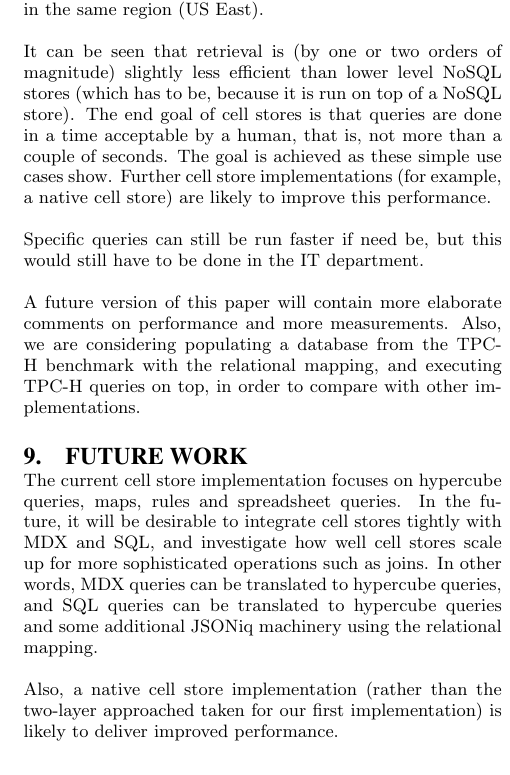
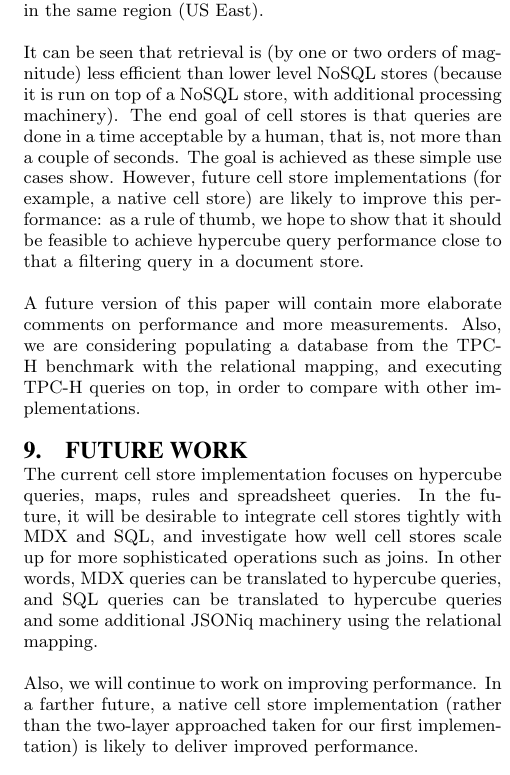
Before and after one commit to 28msec/cell-stores-paper, a LaTeX paper (cellstores.tex): part of one column of page 9 of 10, cut so that both start at the same text. Compiled offline with pdfLaTeX.

Commit message:
Reformulated.

```diff
--- a/cellstores.tex
+++ b/cellstores.tex
@@ -571,9 +571,7 @@ It contains 200 GB of data (75 millions of cells).
 
 Hypercube queries are done via a REST API, implemented in JSONiq and executed with the underlying Zorba engine. The computation is done on Amazon EC2 machines, and the data is hosted by compose.io, also on Amazon machines in the same region (US East).
 
-It can be seen that retrieval is (by one or two orders of magnitude) slightly less efficient than lower level NoSQL stores (which has to be, because it is run on top of a NoSQL store). The end goal of cell stores is that queries are done in a time acceptable by a human, that is, not more than a couple of seconds. The goal is achieved as these simple use cases show. Further cell store implementations (for example, a native cell store) are likely to improve this performance.
-
-Specific queries can still be run faster if need be, but this would still have to be done in the IT department.
+It can be seen that retrieval is (by one or two orders of magnitude) less efficient than lower level NoSQL stores (because it is run on top of a NoSQL store, with additional processing machinery). The end goal of cell stores is that queries are done in a time acceptable by a human, that is, not more than a couple of seconds. The goal is achieved as these simple use cases show. However, future cell store implementations (for example, a native cell store) are likely to improve this performance: as a rule of thumb, we hope to show that it should be feasible to achieve hypercube query performance close to that a filtering query in a document store.
 
 A future version of this paper will contain more elaborate comments on performance and more measurements. Also, we are considering populating a database from the TPC-H benchmark with the relational mapping, and executing TPC-H queries on top, in order to compare with other implementations.
 
@@ -604,7 +602,7 @@ Building a spreadsheet out of a component, including mapping, rule execution and
 
 The current cell store implementation focuses on hypercube queries, maps, rules and spreadsheet queries. In the future, it will be desirable to integrate cell stores tightly with MDX and SQL, and investigate how well cell stores scale up for more sophisticated operations such as joins. In other words, MDX queries can be translated to hypercube queries, and SQL queries can be translated to hypercube queries and some additional JSONiq machinery using the relational mapping.
 
-Also, a native cell store implementation (rather than the two-layer approached taken for our first implementation) is likely to deliver improved performance.
+Also, we will continue to work on improving performance. In a farther future, a native cell store implementation (rather than the two-layer approached taken for our first implementation) is likely to deliver improved performance.
 
 \section{Conclusion}
 
```
Also changed, not shown: cellstores.bib (+3 -3 lines), cellstores.pdf.
